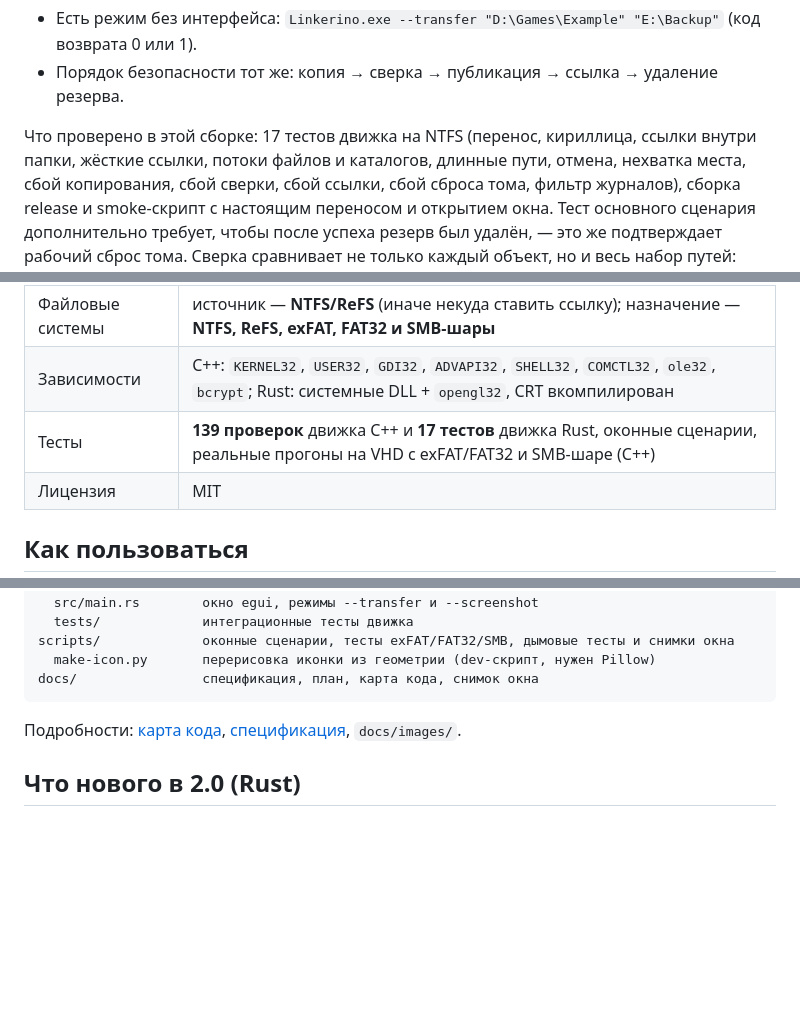
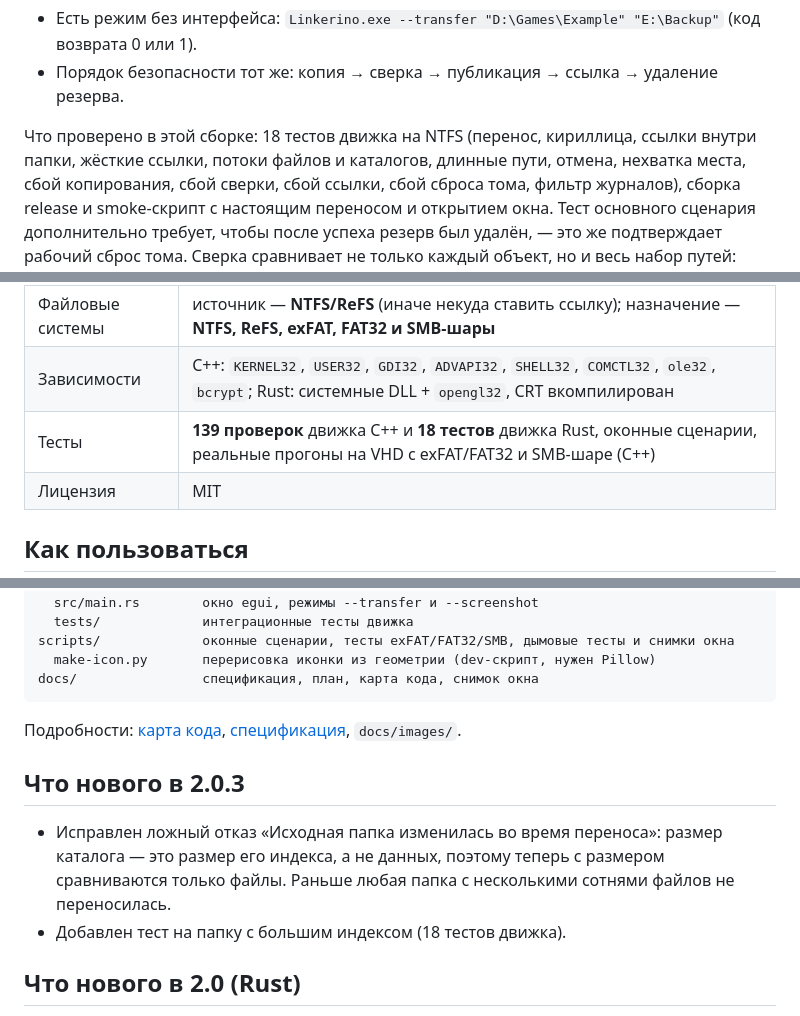
Before and after one commit to kabzon93region/Linkerino, a Markdown page: README.md, 3 parts joined by grey strips. GitHub-like rendering; blank space fills up the shorter version.

```diff
--- a/README.md
+++ b/README.md
@@ -39,7 +39,7 @@
 - Есть режим без интерфейса: `Linkerino.exe --transfer "D:\Games\Example" "E:\Backup"` (код возврата 0 или 1).
 - Порядок безопасности тот же: копия → сверка → публикация → ссылка → удаление резерва.
 
-Что проверено в этой сборке: 17 тестов движка на NTFS (перенос, кириллица, ссылки внутри папки,
+Что проверено в этой сборке: 18 тестов движка на NTFS (перенос, кириллица, ссылки внутри папки,
 жёсткие ссылки, потоки файлов и каталогов, длинные пути, отмена, нехватка места, сбой копирования,
 сбой сверки, сбой ссылки, сбой сброса тома, фильтр журналов), сборка release и smoke-скрипт с настоящим переносом
 и открытием окна. Тест основного сценария дополнительно требует, чтобы после успеха резерв был
@@ -87,7 +87,7 @@
 | ОС | Windows 7 SP1, 8/8.1, 10, 11 (C++), 10/11 (Rust — нужен OpenGL 3.2) — проверено на Windows 10 22H2 |
 | Файловые системы | источник — **NTFS/ReFS** (иначе некуда ставить ссылку); назначение — **NTFS, ReFS, exFAT, FAT32 и SMB-шары** |
 | Зависимости | C++: `KERNEL32`, `USER32`, `GDI32`, `ADVAPI32`, `SHELL32`, `COMCTL32`, `ole32`, `bcrypt`; Rust: системные DLL + `opengl32`, CRT вкомпилирован |
-| Тесты | **139 проверок** движка C++ и **17 тестов** движка Rust, оконные сценарии, реальные прогоны на VHD с exFAT/FAT32 и SMB-шаре (C++) |
+| Тесты | **139 проверок** движка C++ и **18 тестов** движка Rust, оконные сценарии, реальные прогоны на VHD с exFAT/FAT32 и SMB-шаре (C++) |
 | Лицензия | MIT |
 
 ## Как пользоваться
@@ -223,6 +223,11 @@ docs/                спецификация, план, карта кода, с
 Подробности: [карта кода](docs/architecture/CODE_MAP.md),
 [спецификация](docs/superpowers/specs/2026-11-24-linkerino-design.md), `docs/images/`.
 
+## Что нового в 2.0.3
+
+- Исправлен ложный отказ «Исходная папка изменилась во время переноса»: размер каталога — это размер его индекса, а не данных, поэтому теперь с размером сравниваются только файлы. Раньше любая папка с несколькими сотнями файлов не переносилась.
+- Добавлен тест на папку с большим индексом (18 тестов движка).
+
 ## Что нового в 2.0 (Rust)
 
 - Движок перенесён на Rust: те же этапы, те же проверки, те же журналы в `%LOCALAPPDATA%\Linkerino`.
```
Also changed, not shown: other parts of README.md (+1 -1 lines), docs/architecture/CODE_MAP.md (+6 -5 lines), docs/images/linkerino-rust-result.png, 5 other files.
